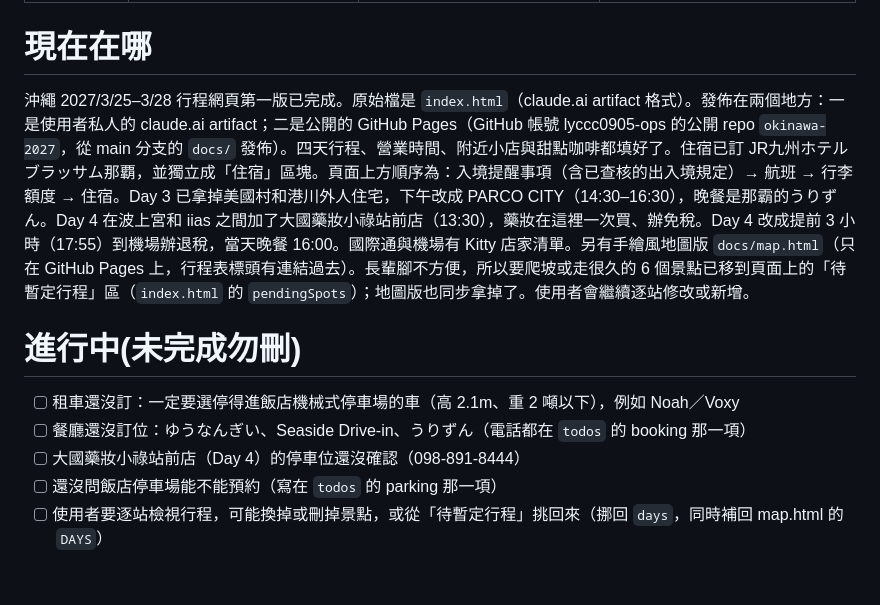
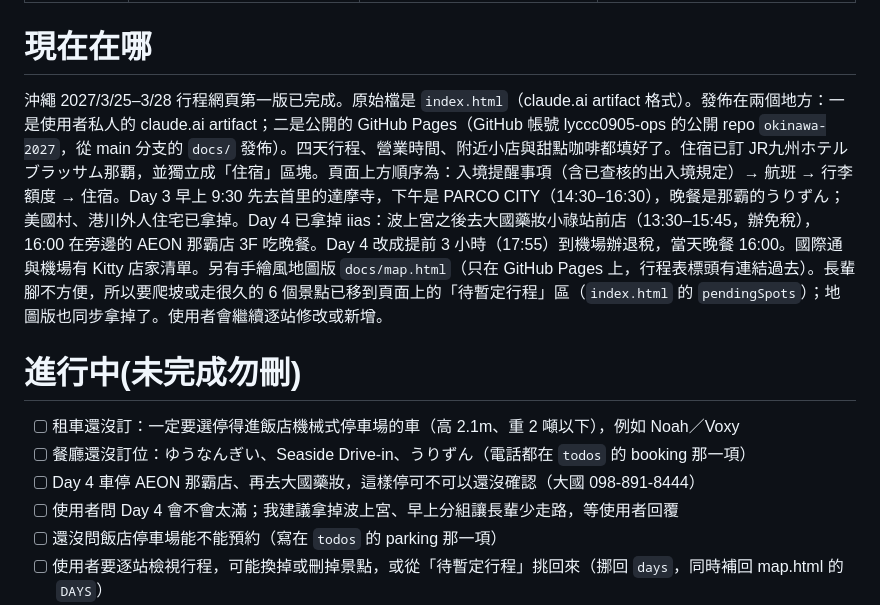
Before and after one commit to lyccc0905-ops/okinawa-2027, a Markdown page: .flightwake/STATE.md, the part around one of its changes. GitHub-like rendering; blank space fills up the shorter version.

Commit message:
docs(fw): record 261001-daruma-aeon
Co-Authored-By: Claude Opus 5.5 <noreply@anthropic.com>

```diff
--- a/.flightwake/STATE.md
+++ b/.flightwake/STATE.md
@@ -10,13 +10,14 @@ health: yellow   # 桌機版已實測；手機寬度未實測
 
 # 現在在哪
 
-沖繩 2027/3/25–3/28 行程網頁第一版已完成。原始檔是 `index.html`（claude.ai artifact 格式）。發佈在兩個地方：一是使用者私人的 claude.ai artifact；二是公開的 GitHub Pages（GitHub 帳號 lyccc0905-ops 的公開 repo `okinawa-2027`，從 main 分支的 `docs/` 發佈）。四天行程、營業時間、附近小店與甜點咖啡都填好了。住宿已訂 JR九州ホテル ブラッサム那覇，並獨立成「住宿」區塊。頁面上方順序為：入境提醒事項（含已查核的出入境規定）→ 航班 → 行李額度 → 住宿。Day 3 已拿掉美國村和港川外人住宅，下午改成 PARCO CITY（14:30–16:30），晚餐是那霸的うりずん。Day 4 在波上宮和 iias 之間加了大國藥妝小祿站前店（13:30），藥妝在這裡一次買、辦免稅。Day 4 改成提前 3 小時（17:55）到機場辦退稅，當天晚餐 16:00。國際通與機場有 Kitty 店家清單。另有手繪風地圖版 `docs/map.html`（只在 GitHub Pages 上，行程表標頭有連結過去）。長輩腳不方便，所以要爬坡或走很久的 6 個景點已移到頁面上的「待暫定行程」區（`index.html` 的 `pendingSpots`）；地圖版也同步拿掉了。使用者會繼續逐站修改或新增。
+沖繩 2027/3/25–3/28 行程網頁第一版已完成。原始檔是 `index.html`（claude.ai artifact 格式）。發佈在兩個地方：一是使用者私人的 claude.ai artifact；二是公開的 GitHub Pages（GitHub 帳號 lyccc0905-ops 的公開 repo `okinawa-2027`，從 main 分支的 `docs/` 發佈）。四天行程、營業時間、附近小店與甜點咖啡都填好了。住宿已訂 JR九州ホテル ブラッサム那覇，並獨立成「住宿」區塊。頁面上方順序為：入境提醒事項（含已查核的出入境規定）→ 航班 → 行李額度 → 住宿。Day 3 早上 9:30 先去首里的達摩寺，下午是 PARCO CITY（14:30–16:30），晚餐是那霸的うりずん；美國村、港川外人住宅已拿掉。Day 4 已拿掉 iias：波上宮之後去大國藥妝小祿站前店（13:30–15:45，辦免稅），16:00 在旁邊的 AEON 那霸店 3F 吃晚餐。Day 4 改成提前 3 小時（17:55）到機場辦退稅，當天晚餐 16:00。國際通與機場有 Kitty 店家清單。另有手繪風地圖版 `docs/map.html`（只在 GitHub Pages 上，行程表標頭有連結過去）。長輩腳不方便，所以要爬坡或走很久的 6 個景點已移到頁面上的「待暫定行程」區（`index.html` 的 `pendingSpots`）；地圖版也同步拿掉了。使用者會繼續逐站修改或新增。
 
 # 進行中(未完成勿刪)
 
 - [ ] 租車還沒訂：一定要選停得進飯店機械式停車場的車（高 2.1m、重 2 噸以下），例如 Noah／Voxy
 - [ ] 餐廳還沒訂位：ゆうなんぎい、Seaside Drive-in、うりずん（電話都在 `todos` 的 booking 那一項）
-- [ ] 大國藥妝小祿站前店（Day 4）的停車位還沒確認（098-891-8444）
+- [ ] Day 4 車停 AEON 那霸店、再去大國藥妝，這樣停可不可以還沒確認（大國 098-891-8444）
+- [ ] 使用者問 Day 4 會不會太滿；我建議拿掉波上宮、早上分組讓長輩少走路，等使用者回覆
 - [ ] 還沒問飯店停車場能不能預約（寫在 `todos` 的 parking 那一項）
 - [ ] 使用者要逐站檢視行程，可能換掉或刪掉景點，或從「待暫定行程」挑回來（挪回 `days`，同時補回 map.html 的 `DAYS`）
 - [ ] 手機寬度的版面還沒實測（桌機版已在 2026-09-29 用瀏覽器從頭到尾檢查過，GitHub Pages 上線後也確認正常）
```
Also changed, not shown: other parts of .flightwake/STATE.md (+2 -2 lines), .flightwake/records/261001-daruma-aeon.md (added, +30 -0 lines).
